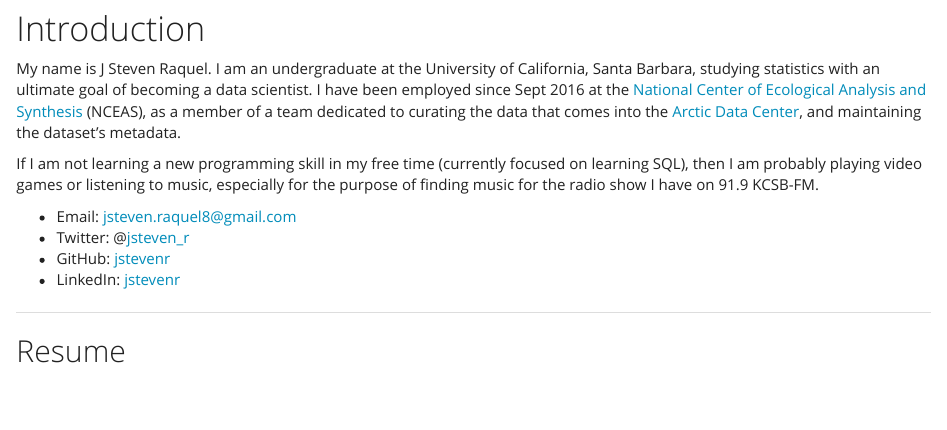
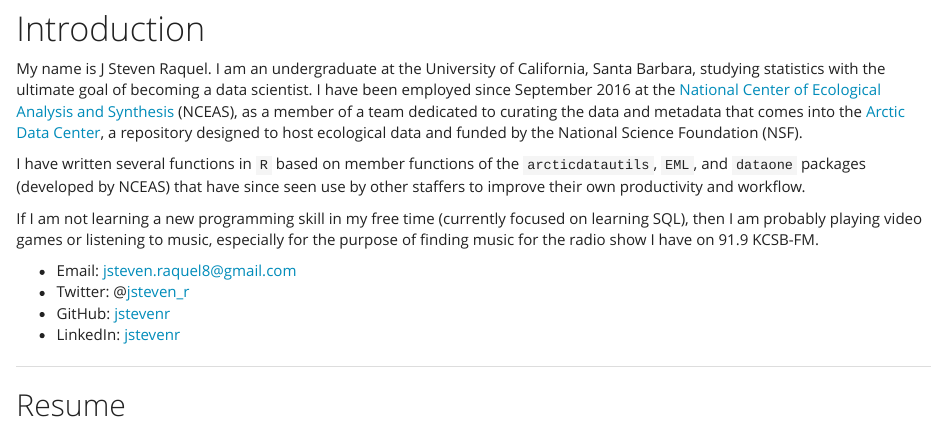
Before and after one commit to jstevenr/jstevenr.github.io, an R Markdown document (about_me.Rmd): the page in a window 1100 px wide, from 490 px down. The pictures show the output file about_me.html that the author committed with the source, opened offline; library style sheets and scripts come from the installed R packages.

Commit message:
More about me changes.

```diff
--- a/about_me.Rmd
+++ b/about_me.Rmd
@@ -21,7 +21,9 @@ navbar:
 
 # Introduction
 
-My name is J Steven Raquel. I am an undergraduate at the University of California, Santa Barbara, studying statistics with an ultimate goal of becoming a data scientist. I have been employed since Sept 2016 at the [National Center of Ecological Analysis and Synthesis](https://www.nceas.ucsb.edu/) (NCEAS), as a member of a team dedicated to curating the data that comes into the [Arctic Data Center](https://arcticdata.io/), and maintaining the dataset's metadata.
+My name is J Steven Raquel. I am an undergraduate at the University of California, Santa Barbara, studying statistics with the ultimate goal of becoming a data scientist. I have been employed since September 2016 at the [National Center of Ecological Analysis and Synthesis](https://www.nceas.ucsb.edu/) (NCEAS), as a member of a team dedicated to curating the data and metadata that comes into the [Arctic Data Center](https://arcticdata.io/), a repository designed to host ecological data and funded by the National Science Foundation (NSF).
+
+I have written several functions in `R` based on member functions of the `arcticdatautils`, `EML`, and `dataone` packages (developed by NCEAS) that have since seen use by other staffers to improve their own productivity and workflow.
 
 If I am not learning a new programming skill in my free time (currently focused on learning SQL), then I am probably playing video games or listening to music, especially for the purpose of finding music for the radio show I have on 91.9 KCSB-FM.
 
```
Also changed, not shown: about_me.html.
